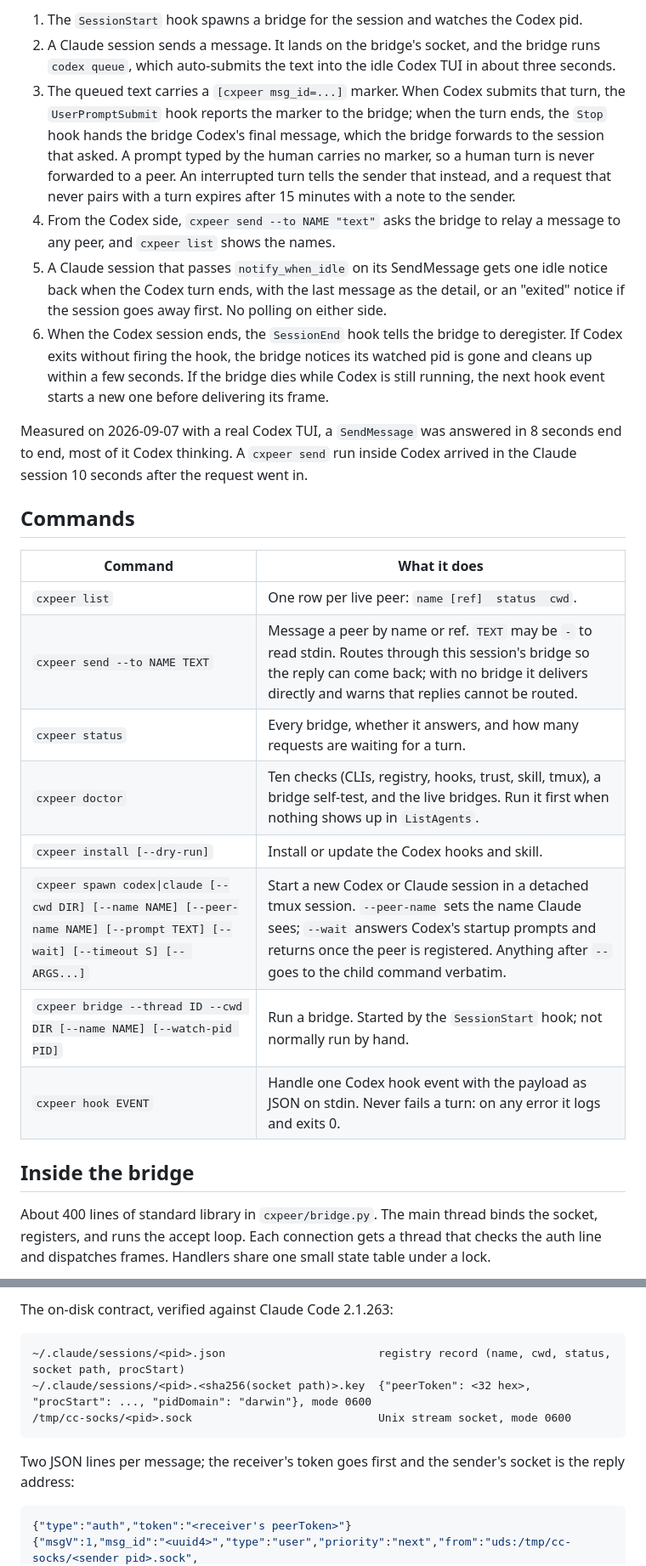
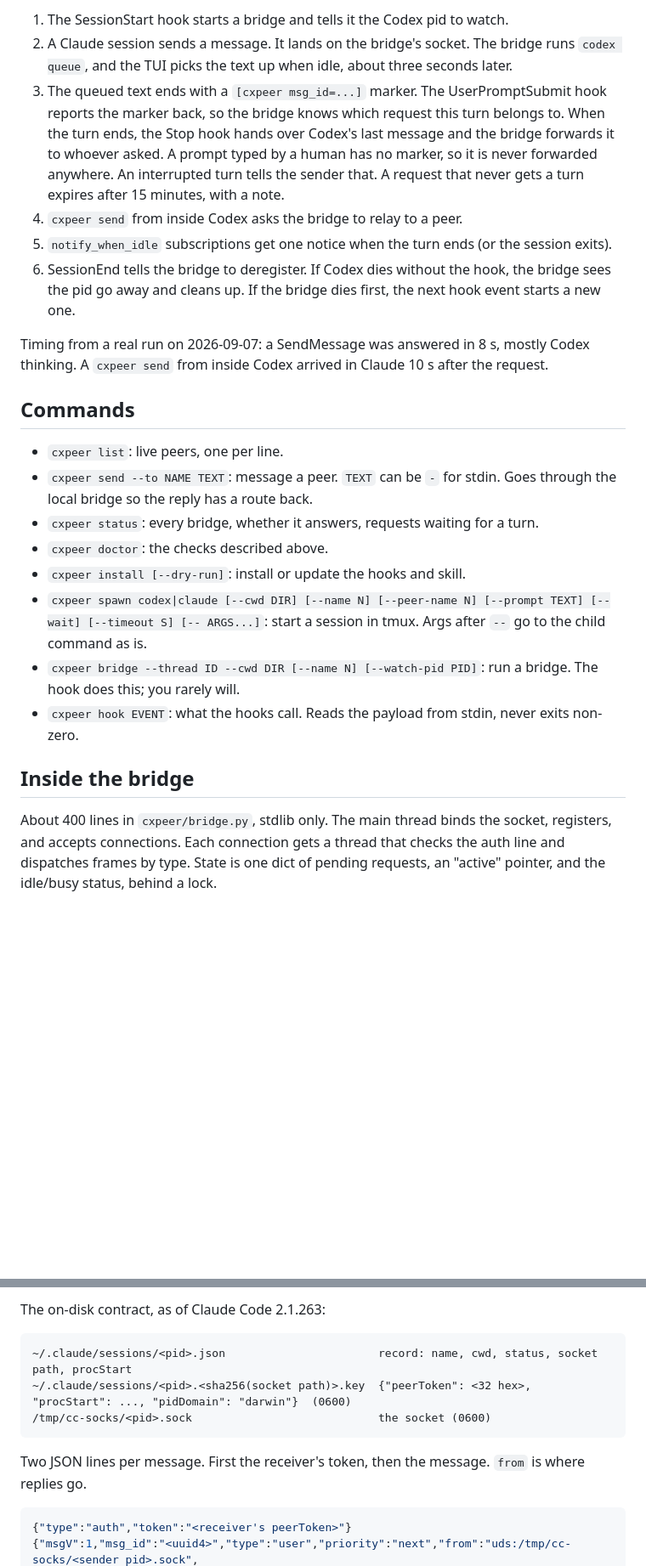
Before and after one commit to HivaMohammadzadeh1/cxpeer, a Markdown page: README.md, 2 parts joined by grey strips. Shown at 85% size. GitHub-like rendering; blank space fills up the shorter version.

````diff
--- a/README.md
+++ b/README.md
@@ -89,45 +74,43 @@ Claude's side it is just another peer.
 
-1. The `SessionStart` hook spawns a bridge for the session and watches the Codex pid.
-2. A Claude session sends a message. It lands on the bridge's socket, and the bridge
-   runs `codex queue`, which auto-submits the text into the idle Codex TUI in about
-   three seconds.
-3. The queued text carries a `[cxpeer msg_id=...]` marker. When Codex submits that
-   turn, the `UserPromptSubmit` hook reports the marker to the bridge; when the turn
-   ends, the `Stop` hook hands the bridge Codex's final message, which the bridge
-   forwards to the session that asked. A prompt typed by the human carries no marker,
-   so a human turn is never forwarded to a peer. An interrupted turn tells the sender
-   that instead, and a request that never pairs with a turn expires after 15 minutes
-   with a note to the sender.
-4. From the Codex side, `cxpeer send --to NAME "text"` asks the bridge to relay a
-   message to any peer, and `cxpeer list` shows the names.
-5. A Claude session that passes `notify_when_idle` on its SendMessage gets one idle notice
-   back when the Codex turn ends, with the last message as the detail, or an "exited"
-   notice if the session goes away first. No polling on either side.
-6. When the Codex session ends, the `SessionEnd` hook tells the bridge to deregister.
-   If Codex exits without firing the hook, the bridge notices its watched pid is gone
-   and cleans up within a few seconds. If the bridge dies while Codex is still running,
-   the next hook event starts a new one before delivering its frame.
+1. The SessionStart hook starts a bridge and tells it the Codex pid to watch.
+2. A Claude session sends a message. It lands on the bridge's socket. The bridge runs
+   `codex queue`, and the TUI picks the text up when idle, about three seconds later.
+3. The queued text ends with a `[cxpeer msg_id=...]` marker. The UserPromptSubmit hook
+   reports the marker back, so the bridge knows which request this turn belongs to.
+   When the turn ends, the Stop hook hands over Codex's last message and the bridge
+   forwards it to whoever asked. A prompt typed by a human has no marker, so it is never
+   forwarded anywhere. An interrupted turn tells the sender that. A request that never
+   gets a turn expires after 15 minutes, with a note.
+4. `cxpeer send` from inside Codex asks the bridge to relay to a peer.
+5. `notify_when_idle` subscriptions get one notice when the turn ends (or the session
+   exits).
+6. SessionEnd tells the bridge to deregister. If Codex dies without the hook, the bridge
+   sees the pid go away and cleans up. If the bridge dies first, the next hook event
+   starts a new one.
 
-Measured on 2026-09-07 with a real Codex TUI, a `SendMessage` was answered in 8 seconds
-end to end, most of it Codex thinking. A `cxpeer send` run inside Codex arrived in the
-Claude session 10 seconds after the request went in.
+Timing from a real run on 2026-09-07: a SendMessage was answered in 8 s, mostly Codex
+thinking. A `cxpeer send` from inside Codex arrived in Claude 10 s after the request.
 
 ## Commands
 
-| Command | What it does |
-| --- | --- |
-| `cxpeer list` | One row per live peer: `name [ref]  status  cwd`. |
-| `cxpeer send --to NAME TEXT` | Message a peer by name or ref. `TEXT` may be `-` to read stdin. Routes through this session's bridge so the reply can come back; with no bridge it delivers directly and warns that replies cannot be routed. |
-| `cxpeer status` | Every bridge, whether it answers, and how many requests are waiting for a turn. |
-| `cxpeer doctor` | Ten checks (CLIs, registry, hooks, trust, skill, tmux), a bridge self-test, and the live bridges. Run it first when nothing shows up in `ListAgents`. |
-| `cxpeer install [--dry-run]` | Install or update the Codex hooks and skill. |
-| `cxpeer spawn codex\|claude [--cwd DIR] [--name NAME] [--peer-name NAME] [--prompt TEXT] [--wait] [--timeout S] [-- ARGS...]` | Start a new Codex or Claude session in a detached tmux session. `--peer-name` sets the name Claude sees; `--wait` answers Codex's startup prompts and returns once the peer is registered. Anything after `--` goes to the child command verbatim. |
-| `cxpeer bridge --thread ID --cwd DIR [--name NAME] [--watch-pid PID]` | Run a bridge. Started by the `SessionStart` hook; not normally run by hand. |
-| `cxpeer hook EVENT` | Handle one Codex hook event with the payload as JSON on stdin. Never fails a turn: on any error it logs and exits 0. |
+- `cxpeer list`: live peers, one per line.
+- `cxpeer send --to NAME TEXT`: message a peer. `TEXT` can be `-` for stdin. Goes
+  through the local bridge so the reply has a route back.
+- `cxpeer status`: every bridge, whether it answers, requests waiting for a turn.
+- `cxpeer doctor`: the checks described above.
+- `cxpeer install [--dry-run]`: install or update the hooks and skill.
+- `cxpeer spawn codex|claude [--cwd DIR] [--name N] [--peer-name N] [--prompt TEXT]
+  [--wait] [--timeout S] [-- ARGS...]`: start a session in tmux. Args after `--` go to
+  the child command as is.
+- `cxpeer bridge --thread ID --cwd DIR [--name N] [--watch-pid PID]`: run a bridge.
+  The hook does this; you rarely will.
+- `cxpeer hook EVENT`: what the hooks call. Reads the payload from stdin, never exits
+  non-zero.
 
 ## Inside the bridge
 
-About 400 lines of standard library in `cxpeer/bridge.py`. The main thread binds the
-socket, registers, and runs the accept loop. Each connection gets a thread that checks
-the auth line and dispatches frames. Handlers share one small state table under a lock.
+About 400 lines in `cxpeer/bridge.py`, stdlib only. The main thread binds the socket,
+registers, and accepts connections. Each connection gets a thread that checks the auth
+line and dispatches frames by type. State is one dict of pending requests, an "active"
+pointer, and the idle/busy status, behind a lock.
 
@@ -140,14 +123,14 @@ caused it through the marker it appended to the queued text:
 
-The on-disk contract, verified against Claude Code 2.1.263:
+The on-disk contract, as of Claude Code 2.1.263:
 
 ```text
-~/.claude/sessions/<pid>.json                       registry record (name, cwd, status, socket path, procStart)
-~/.claude/sessions/<pid>.<sha256(socket path)>.key  {"peerToken": <32 hex>, "procStart": ..., "pidDomain": "darwin"}, mode 0600
-/tmp/cc-socks/<pid>.sock                            Unix stream socket, mode 0600
+~/.claude/sessions/<pid>.json                       record: name, cwd, status, socket path, procStart
+~/.claude/sessions/<pid>.<sha256(socket path)>.key  {"peerToken": <32 hex>, "procStart": ..., "pidDomain": "darwin"}  (0600)
+/tmp/cc-socks/<pid>.sock                            the socket (0600)
 ```
 
-Two JSON lines per message; the receiver's token goes first and the sender's socket is
-the reply address:
+Two JSON lines per message. First the receiver's token, then the message. `from` is
+where replies go.
 
 ```json
 {"type":"auth","token":"<receiver's peerToken>"}
````
Also changed, not shown: other parts of README.md (+96 -124 lines).
